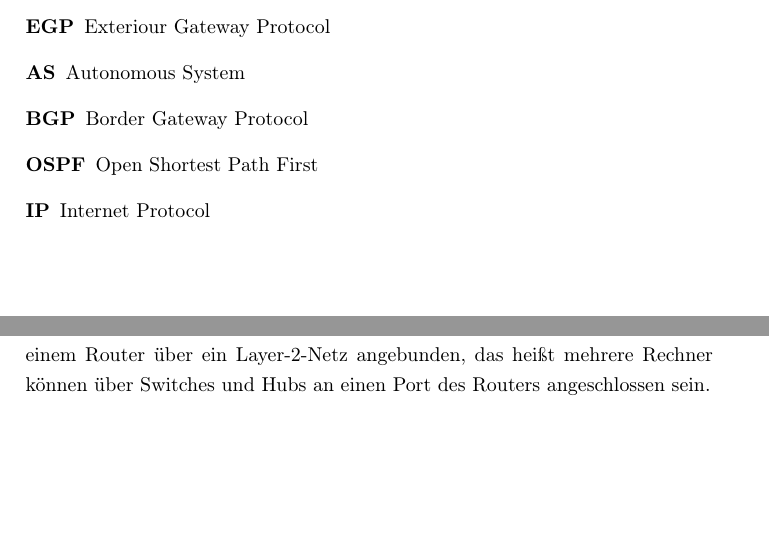
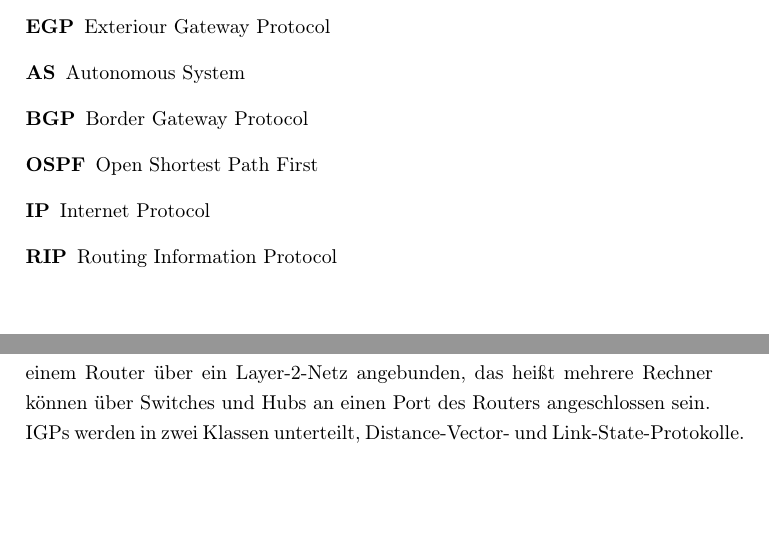
Before and after one commit to 3wille/SeminarArDiKo, a LaTeX paper (Bericht.tex): two parts of pages 3 and 4 of 7, joined at a grey line, cut so that both start at the same text. Compiled offline with pdfLaTeX.

Commit message:
end igp/egp

```diff
--- a/Bericht.tex
+++ b/Bericht.tex
@@ -69,6 +69,7 @@ Seminararbeit\\ Architekturen und Dienste von Kommunikationsnetzen
 		\acro{bgp}[BGP]{Border Gateway Protocol}
 		\acro{ospf}[OSPF]{Open Shortest Path First}
 		\acro{ip}[IP]{Internet Protocol}
+		\acro{rip}[RIP]{Routing Information Protocol}
 \end{acronym}
 \newpage
 %%%%%%%%%%%%%%%%%%%%%%%%%%%%%%%%%%%%%%%%%%%%%%%%%%%%%%%%%%%%%%%%%%%%%%%%%%%%%%%%
@@ -93,7 +94,8 @@ Julian
 Im globalem Internet werden, im Bezug auf die Beziehung zweier kommunizierenden Router, zwei Arten von Routing Protokollen verwendet. Unterschieden werden Protokolle in \ac{egp}, die zwischen zwei Netzen Routen vermitteln und \ac{igp}, die innerhalb eines Netzes das Routing übernehmen. \\
 Die ansonsten getrennten Netze werden durch ein oder mehrere Gateways verbunden. Gateways sind Router, die zwei Netze über ein \ac{egp} verbinden. Über das \ac{egp} werden Routen zu den eigenen und auch anderen Netzen ausgetauscht. Im Internet sind Netze als Autonome Systeme organisiert, die \ac{bgp} als \ac{egp} nutzen.\\
 Innerhalb eines Netzes müssen Routen von jedem Rechner zu jedem anderen Rechner gefunden werden. Über ein \ac{igp} tauschen die Router des Netzes die von ihnen erreichbaren Rechner aus.
-Ein Rechner ist dabei immer an mindestens einem Router über ein Layer-2-Netz angebunden, das heißt mehrere Rechner können über Switches und Hubs an einen Port des Routers angeschlossen sein.
+Ein Rechner ist dabei immer an mindestens einem Router über ein Layer-2-Netz angebunden, das heißt mehrere Rechner können über Switches und Hubs an einen Port des Routers angeschlossen sein. \\
+\ac{igp}s werden in zwei Klassen unterteilt, Distance-Vector- und Link-State-Protokolle.
 \subsection{Distance-Vector-Routing-Protokolle}
 Freddy
 \subsection{Link-State-Routing-Protokolle}
```
